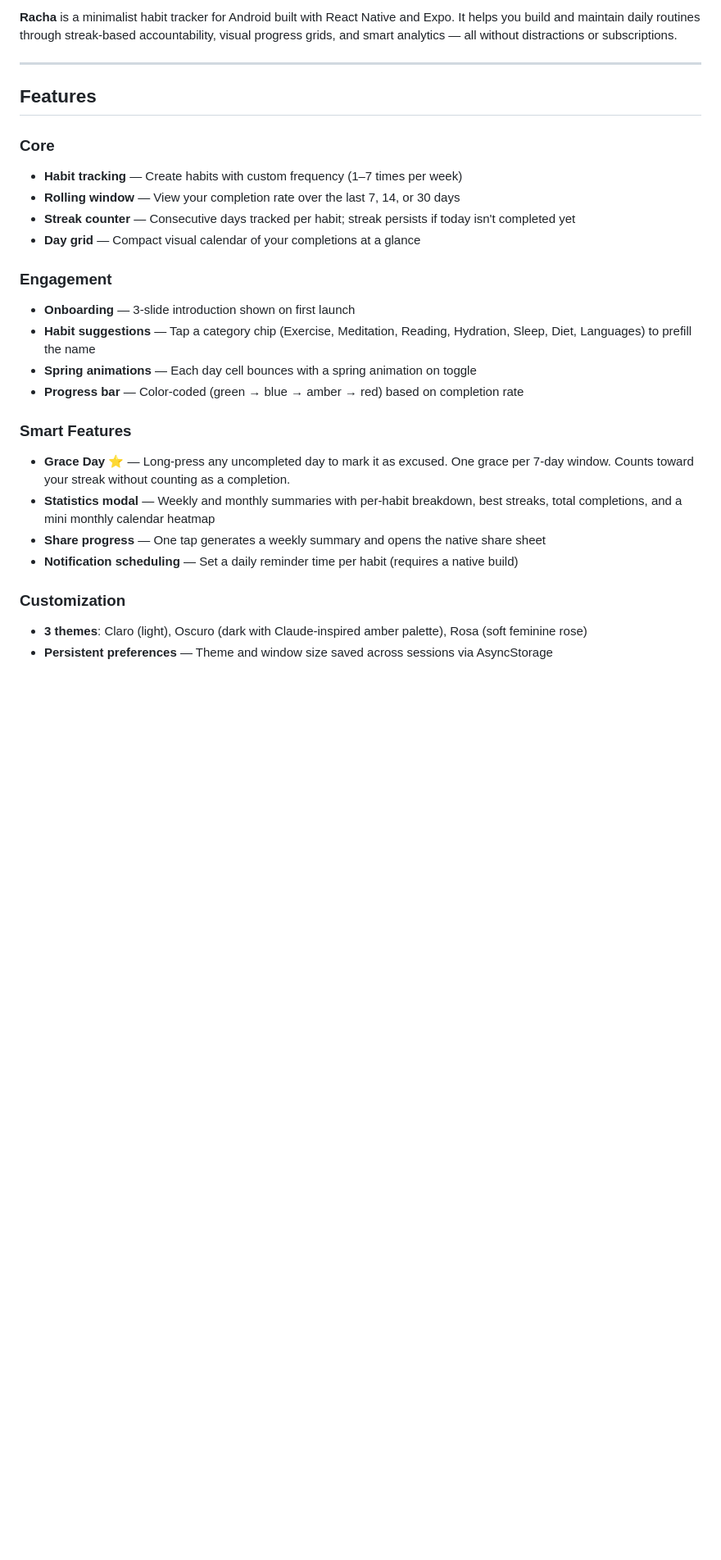
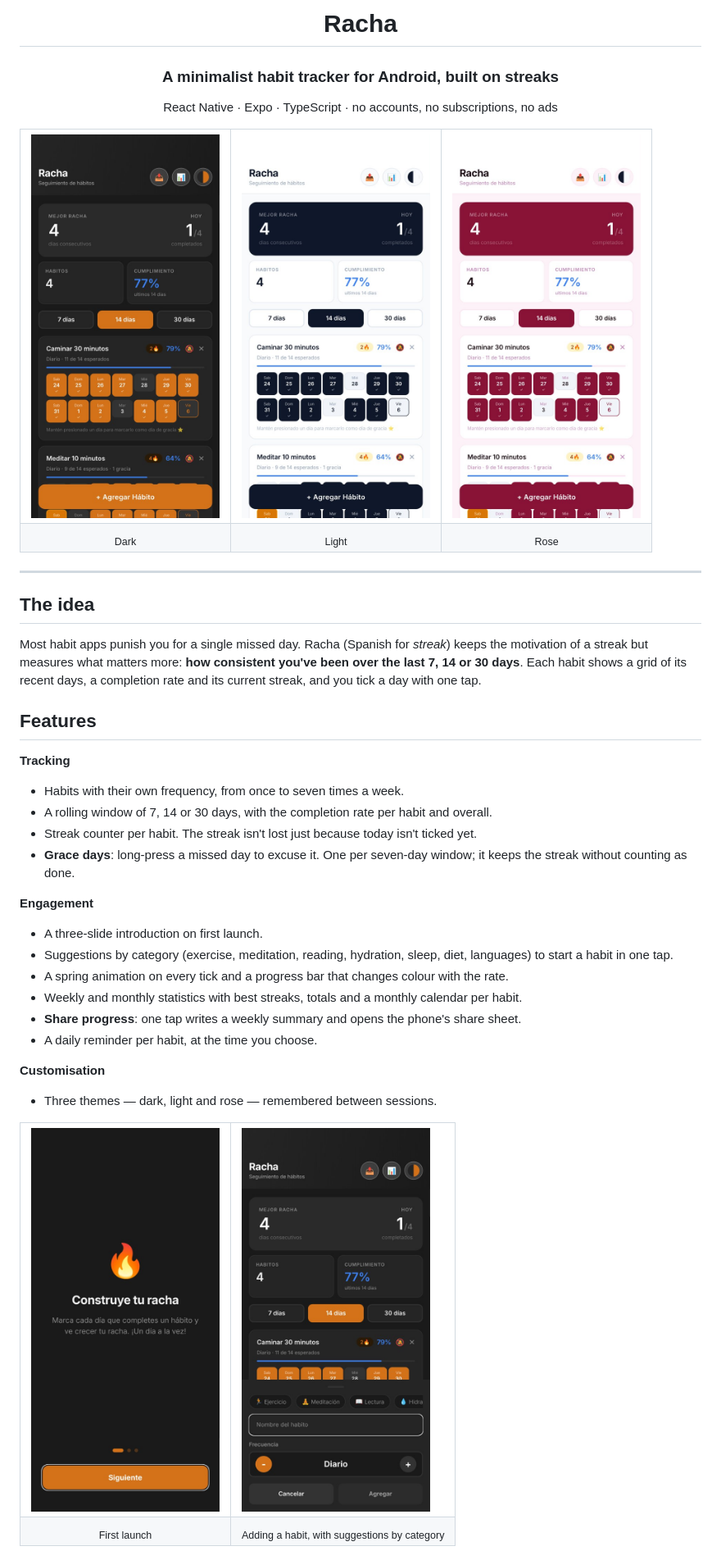
Before and after one commit to rikochet87/racha, a Markdown page: README.md, the part around one of its changes. Shown at 82% size. Drawn GitHub-style; pictures changed too: docs/img/add.jpg (added), docs/img/dark.jpg (added), docs/img/light.jpg (added); blank space fills up the shorter version.

Commit message:
README con capturas de los tres temas
Co-Authored-By: Claude Opus 5.5 <noreply@anthropic.com>
Claude-Session: https://claude.ai/code/session_015k738LzCmNHsCiP2xZG1xy

```diff
--- a/README.md
+++ b/README.md
@@ -2,29 +2,58 @@
 
-**Racha** is a minimalist habit tracker for Android built with React Native and Expo. It helps you build and maintain daily routines through streak-based accountability, visual progress grids, and smart analytics — all without distractions or subscriptions.
+# Racha
+
+### A minimalist habit tracker for Android, built on streaks
+
+React Native · Expo · TypeScript · no accounts, no subscriptions, no ads
+
+</div>
+
+<table>
+<tr>
+<td><img src="docs/img/dark.jpg" width="230" alt="Dark theme"></td>
+<td><img src="docs/img/light.jpg" width="230" alt="Light theme"></td>
+<td><img src="docs/img/rose.jpg" width="230" alt="Rose theme"></td>
+</tr>
+<tr>
+<td align="center"><sub>Dark</sub></td>
+<td align="center"><sub>Light</sub></td>
+<td align="center"><sub>Rose</sub></td>
+</tr>
+</table>
 
 ---
 
+## The idea
+
+Most habit apps punish you for a single missed day. Racha (Spanish for *streak*) keeps the motivation of a streak but measures what matters more: **how consistent you've been over the last 7, 14 or 30 days**. Each habit shows a grid of its recent days, a completion rate and its current streak, and you tick a day with one tap.
+
 ## Features
 
-### Core
-- **Habit tracking** — Create habits with custom frequency (1–7 times per week)
-- **Rolling window** — View your completion rate over the last 7, 14, or 30 days
-- **Streak counter** — Consecutive days tracked per habit; streak persists if today isn't completed yet
-- **Day grid** — Compact visual calendar of your completions at a glance
+**Tracking**
+- Habits with their own frequency, from once to seven times a week.
+- A rolling window of 7, 14 or 30 days, with the completion rate per habit and overall.
+- Streak counter per habit. The streak isn't lost just because today isn't ticked yet.
+- **Grace days**: long-press a missed day to excuse it. One per seven-day window; it keeps the streak without counting as done.
 
-### Engagement
-- **Onboarding** — 3-slide introduction shown on first launch
-- **Habit suggestions** — Tap a category chip (Exercise, Meditation, Reading, Hydration, Sleep, Diet, Languages) to prefill the name
-- **Spring animations** — Each day cell bounces with a spring animation on toggle
-- **Progress bar** — Color-coded (green → blue → amber → red) based on completion rate
+**Engagement**
+- A three-slide introduction on first launch.
+- Suggestions by category (exercise, meditation, reading, hydration, sleep, diet, languages) to start a habit in one tap.
+- A spring animation on every tick and a progress bar that changes colour with the rate.
+- Weekly and monthly statistics with best streaks, totals and a monthly calendar per habit.
+- **Share progress**: one tap writes a weekly summary and opens the phone's share sheet.
+- A daily reminder per habit, at the time you choose.
 
-### Smart Features
-- **Grace Day** ⭐ — Long-press any uncompleted day to mark it as excused. One grace per 7-day window. Counts toward your streak without counting as a completion.
-- **Statistics modal** — Weekly and monthly summaries with per-habit breakdown, best streaks, total completions, and a mini monthly calendar heatmap
-- **Share progress** — One tap generates a weekly summary and opens the native share sheet
-- **Notification scheduling** — Set a daily reminder time per habit (requires a native build)
+**Customisation**
+- Three themes — dark, light and rose — remembered between sessions.
 
-### Customization
-- **3 themes**: Claro (light), Oscuro (dark with Claude-inspired amber palette), Rosa (soft feminine rose)
-- **Persistent preferences** — Theme and window size saved across sessions via AsyncStorage
+<table>
+<tr>
+<td><img src="docs/img/onboarding.jpg" width="230" alt="First launch"></td>
+<td><img src="docs/img/add.jpg" width="230" alt="Adding a habit"></td>
+</tr>
+<tr>
+<td align="center"><sub>First launch</sub></td>
+<td align="center"><sub>Adding a habit, with suggestions by category</sub></td>
+</tr>
+</table>
 
```
Also changed, not shown: other parts of README.md (+37 -59 lines).
